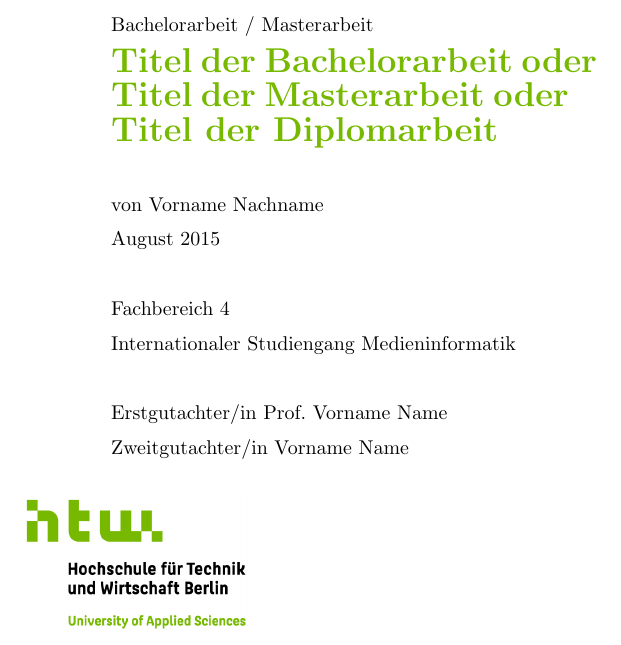
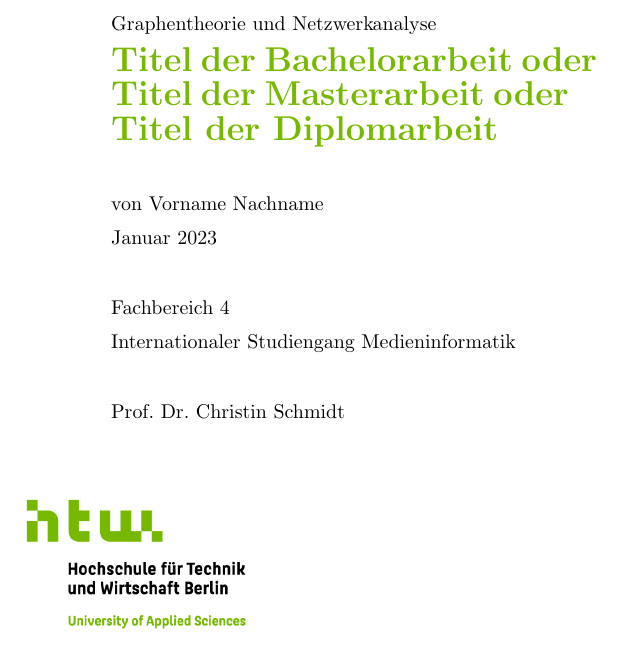
Before and after one commit to miheyinfo/Graphentheorie_Netzwerkanalyse_WiSe2022, a LaTeX thesis (thesis.tex, which reads text/titel.tex): part of page 1 of 13, cut at the place of the change. Compiled offline with pdfLaTeX.

Commit message:
edit Title page

```diff
--- a/text/titel.tex
+++ b/text/titel.tex
@@ -5,7 +5,7 @@
 \begin{textblock}{6}(5,7.1)
 \setlength{\parindent}{0pt}
 \fontsize{10pt}{1.1em}\selectfont
-Bachelorarbeit / Masterarbeit
+Graphentheorie und Netzwerkanalyse
 \vspace{0.1cm}
 \\
 \LARGE
@@ -14,11 +14,10 @@ Bachelorarbeit / Masterarbeit
 }\\\\
 \fontsize{10pt}{1.1em}\selectfont
 von Vorname Nachname\\
-August 2015\\\\
+Januar 2023\\\\
 Fachbereich 4\\
 Internationaler Studiengang Medieninformatik\\\\
-Erstgutachter/in Prof. Vorname Name\\
-Zweitgutachter/in Vorname Name
+Prof. Dr. Christin Schmidt\\
 \end{textblock}
 \endgroup
 
```
